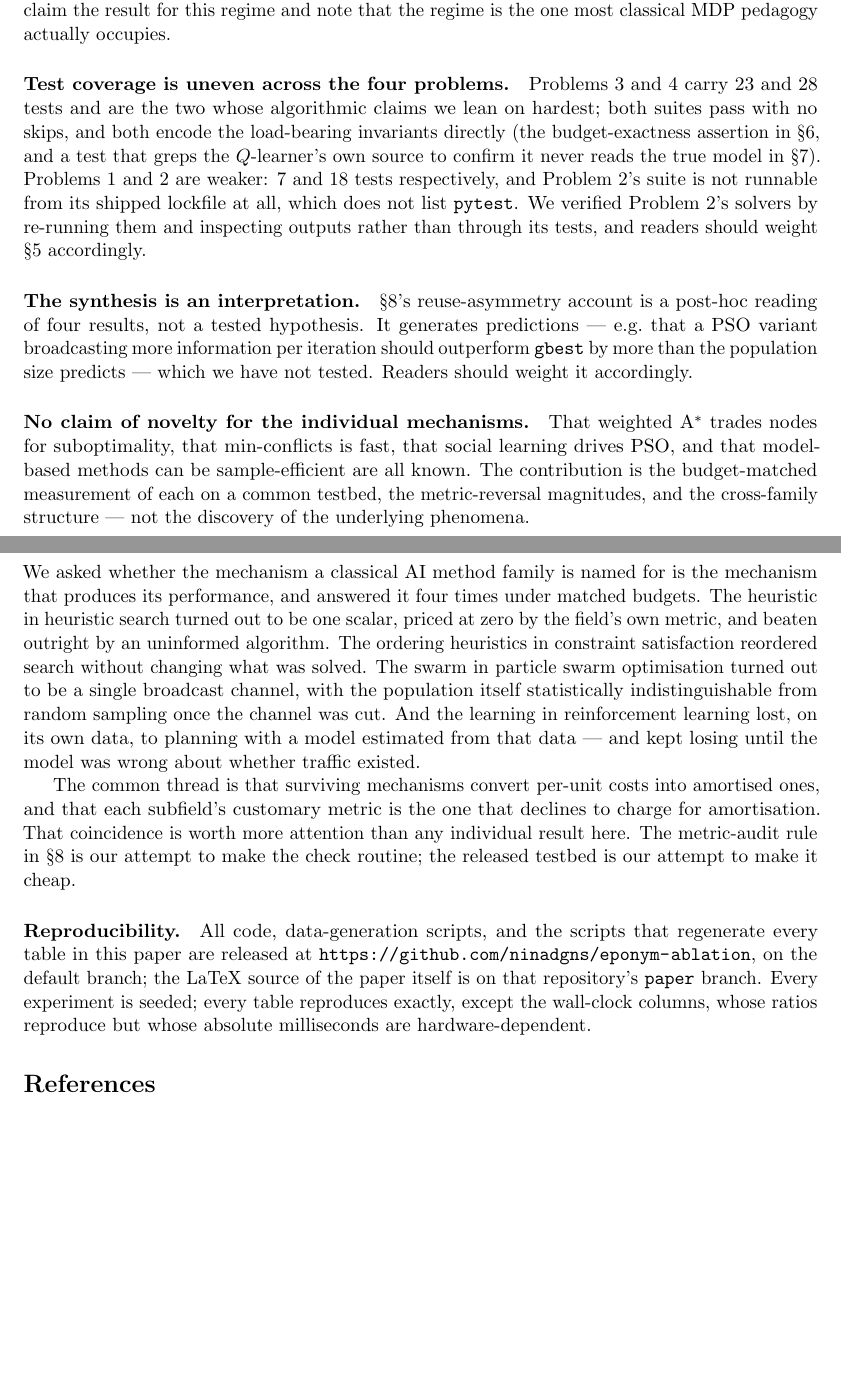
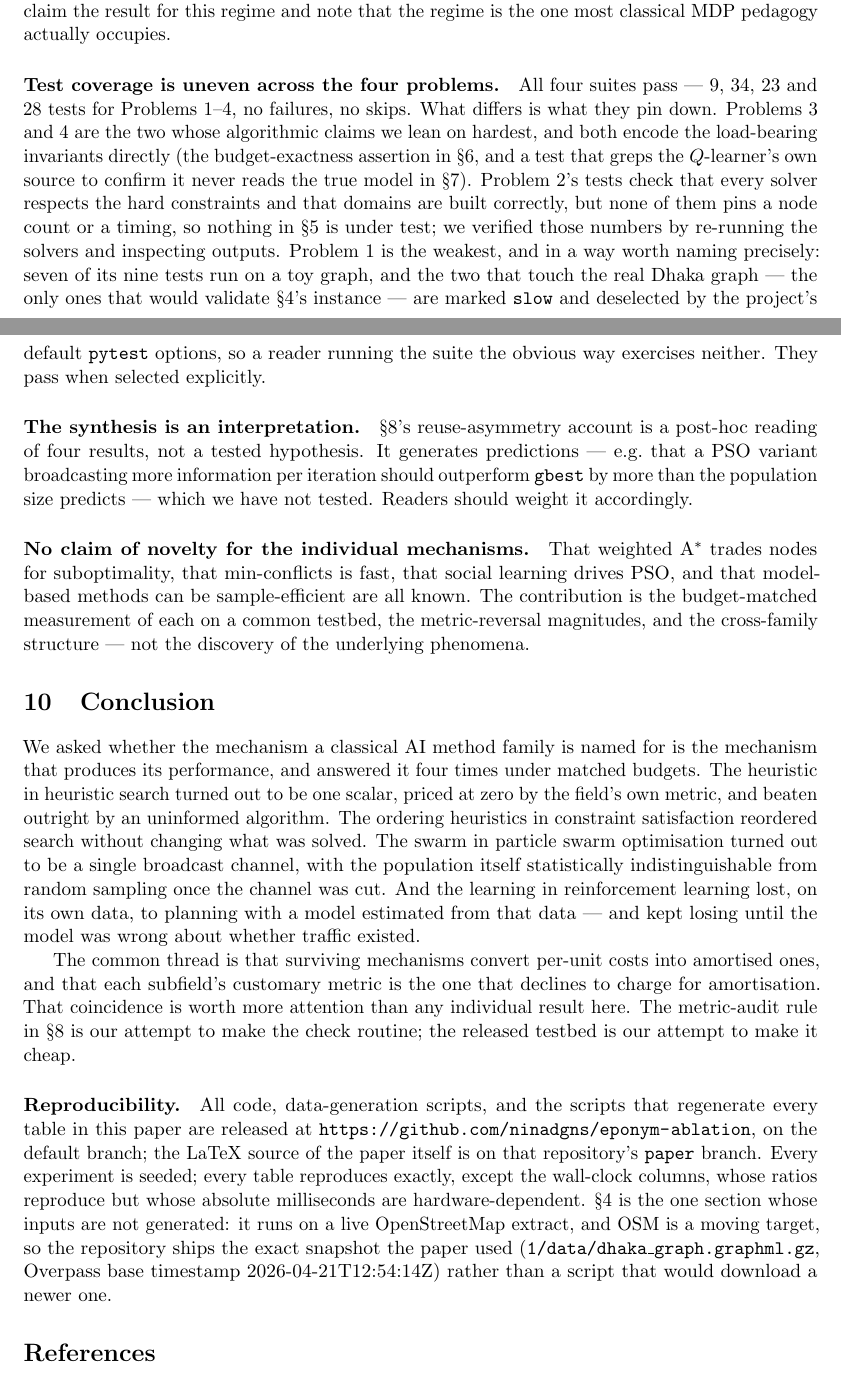
Before and after one commit to ninadgns/eponym-ablation, a LaTeX paper (paper/main.tex): two parts of pages 20 and 21 of 25, joined at a grey line, cut so that both start at the same text, the shorter picture padded with empty space. Compiled offline with pdfLaTeX.

Commit message:
fix: correct the test-coverage claim and three smaller numbers
The threats section claimed Problem 2's suite "is not runnable from its
shipped lockfile at all, which does not list pytest," and counted 18 tests.
All of that is wrong: 2/uv.lock does list pytest, 2/pyproject.toml declares
it in the dev extra exactly as problems 3 and 4 do, 2/run.sh syncs with
--all-extras exactly as theirs do, and the suite collects and passes 34
tests. A paper arguing that fields mis-measure their own mechanisms should
not ship a self-audit that is both false and self-deprecating.

Replaced with what is actually uneven, which is what the suites pin down
rather than whether they run. Problem 2's tests check constraint compliance
but no node count or timing. Problem 1 turns out to be the weak one: it has
nine tests, not seven, and the two that touch the real Dhaka graph — the
only ones that would validate section 4's instance — are marked slow and
deselected by its default pytest options, so the obvious invocation runs
neither.

Also:
- dijkstra() is at algorithms.py:120-133, not 118-131.
- The two _path_cost() figures are now measured by repro/path_cost_probe.py
  and come out at 0.80 ms and 0.88 ms, not 0.73 and 0.58.
- The K-by-B sweep's seed standard deviations run to 0.25, not 0.3.
- Reproducibility and Appendix A now name the OSM snapshot the section 4
  numbers are conditional on, which is committed as of the merge.

Co-Authored-By: Claude Opus 4.8 (1M context) <noreply@anthropic.com>

```diff
--- a/paper/main.tex
+++ b/paper/main.tex
@@ -1003,14 +1005,19 @@ coverage. Under function approximation, in large or continuous state spaces, or
 coverage, the comparison could invert. We claim the result for this regime and note that the regime
 is the one most classical MDP pedagogy actually occupies.
 
-\paragraph{Test coverage is uneven across the four problems.} Problems~3 and~4 carry 23 and 28
-tests and are the two whose algorithmic claims we lean on hardest; both suites pass with no skips,
-and both encode the load-bearing invariants directly (the budget-exactness assertion in
-\S\ref{sec:pso}, and a test that greps the $Q$-learner's own source to confirm it never reads the
-true model in \S\ref{sec:rl}). Problems~1 and~2 are weaker: 7 and 18 tests respectively, and
-Problem~2's suite is not runnable from its shipped lockfile at all, which does not list
-\texttt{pytest}. We verified Problem~2's solvers by re-running them and inspecting outputs rather
-than through its tests, and readers should weight \S\ref{sec:csp} accordingly.
+\paragraph{Test coverage is uneven across the four problems.} All four suites pass --- 9, 34, 23
+and 28 tests for Problems~1--4, no failures, no skips. What differs is what they pin down.
+Problems~3 and~4 are the two whose algorithmic claims we lean on hardest, and both encode the
+load-bearing invariants directly (the budget-exactness assertion in \S\ref{sec:pso}, and a test
+that greps the $Q$-learner's own source to confirm it never reads the true model in
+\S\ref{sec:rl}). Problem~2's tests check that every solver respects the hard constraints and that
+domains are built correctly, but none of them pins a node count or a timing, so nothing in
+\S\ref{sec:csp} is under test; we verified those numbers by re-running the solvers and inspecting
+outputs. Problem~1 is the weakest, and in a way worth naming precisely: seven of its nine tests run
+on a toy graph, and the two that touch the real Dhaka graph --- the only ones that would validate
+\S\ref{sec:search}'s instance --- are marked \texttt{slow} and deselected by the project's default
+\texttt{pytest} options, so a reader running the suite the obvious way exercises neither. They pass
+when selected explicitly.
 
 \paragraph{The synthesis is an interpretation.} \S\ref{sec:synthesis}'s reuse-asymmetry account is
 a post-hoc reading of four results, not a tested hypothesis. It generates predictions --- e.g.\ that
@@ -1047,7 +1054,10 @@ every table in this paper are released at
 \url{https://github.com/ninadgns/eponym-ablation}, on the default branch; the LaTeX source of the
 paper itself is on that repository's \texttt{paper} branch. Every experiment is seeded; every table
 reproduces exactly, except the wall-clock columns, whose ratios reproduce but whose absolute
-milliseconds are hardware-dependent.
+milliseconds are hardware-dependent. \S\ref{sec:search} is the one section whose inputs are not
+generated: it runs on a live OpenStreetMap extract, and OSM is a moving target, so the repository
+ships the exact snapshot the paper used (\texttt{1/data/dhaka\_graph.graphml.gz}, Overpass base
+timestamp 2026-04-21T12:54:14Z) rather than a script that would download a newer one.
 
 \bibliographystyle{plainnat}
 \bibliography{refs}
```
Also changed, not shown: paper/main.tex (30 more changed lines).
